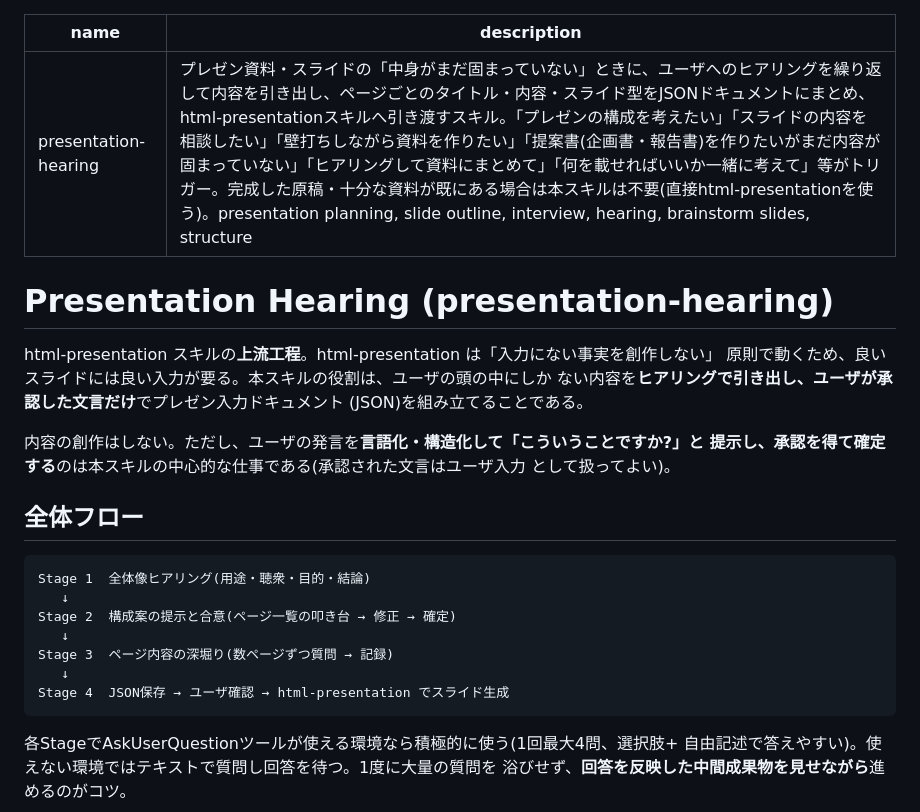
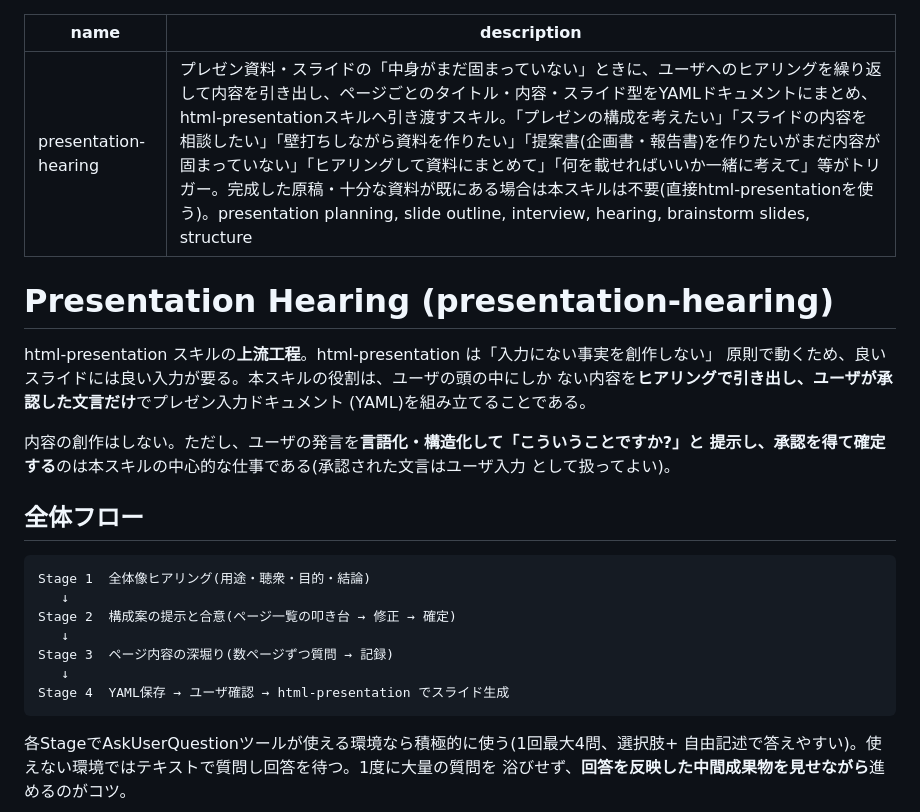
Before and after one commit to sumikof/skills, a Markdown page: skills/presentation-hearing/SKILL.md, the part around one of its changes. Drawn GitHub-style.

````diff
--- a/skills/presentation-hearing/SKILL.md
+++ b/skills/presentation-hearing/SKILL.md
@@ -1,6 +1,6 @@
 ---
 name: presentation-hearing
-description: "プレゼン資料・スライドの「中身がまだ固まっていない」ときに、ユーザへのヒアリングを繰り返して内容を引き出し、ページごとのタイトル・内容・スライド型をJSONドキュメントにまとめ、html-presentationスキルへ引き渡すスキル。「プレゼンの構成を考えたい」「スライドの内容を相談したい」「壁打ちしながら資料を作りたい」「提案書(企画書・報告書)を作りたいがまだ内容が固まっていない」「ヒアリングして資料にまとめて」「何を載せればいいか一緒に考えて」等がトリガー。完成した原稿・十分な資料が既にある場合は本スキルは不要(直接html-presentationを使う)。presentation planning, slide outline, interview, hearing, brainstorm slides, structure"
+description: "プレゼン資料・スライドの「中身がまだ固まっていない」ときに、ユーザへのヒアリングを繰り返して内容を引き出し、ページごとのタイトル・内容・スライド型をYAMLドキュメントにまとめ、html-presentationスキルへ引き渡すスキル。「プレゼンの構成を考えたい」「スライドの内容を相談したい」「壁打ちしながら資料を作りたい」「提案書(企画書・報告書)を作りたいがまだ内容が固まっていない」「ヒアリングして資料にまとめて」「何を載せればいいか一緒に考えて」等がトリガー。完成した原稿・十分な資料が既にある場合は本スキルは不要(直接html-presentationを使う)。presentation planning, slide outline, interview, hearing, brainstorm slides, structure"
 ---
 
 # Presentation Hearing (presentation-hearing)
@@ -8,7 +8,7 @@ description: "プレゼン資料・スライドの「中身がまだ固まって
 html-presentation スキルの**上流工程**。html-presentation は「入力にない事実を創作しない」
 原則で動くため、良いスライドには良い入力が要る。本スキルの役割は、ユーザの頭の中にしか
 ない内容を**ヒアリングで引き出し、ユーザが承認した文言だけ**でプレゼン入力ドキュメント
-(JSON)を組み立てることである。
+(YAML)を組み立てることである。
 
 内容の創作はしない。ただし、ユーザの発言を**言語化・構造化して「こういうことですか?」と
 提示し、承認を得て確定する**のは本スキルの中心的な仕事である(承認された文言はユーザ入力
@@ -23,7 +23,7 @@ Stage 2  構成案の提示と合意(ページ一覧の叩き台 → 修正 →
    ↓
 Stage 3  ページ内容の深堀り(数ページずつ質問 → 記録)
    ↓
-Stage 4  JSON保存 → ユーザ確認 → html-presentation でスライド生成
+Stage 4  YAML保存 → ユーザ確認 → html-presentation でスライド生成
 ```
 
 各StageでAskUserQuestionツールが使える環境なら積極的に使う(1回最大4問、選択肢+
````
Also changed, not shown: other parts of skills/presentation-hearing/SKILL.md (+41 -34 lines).
